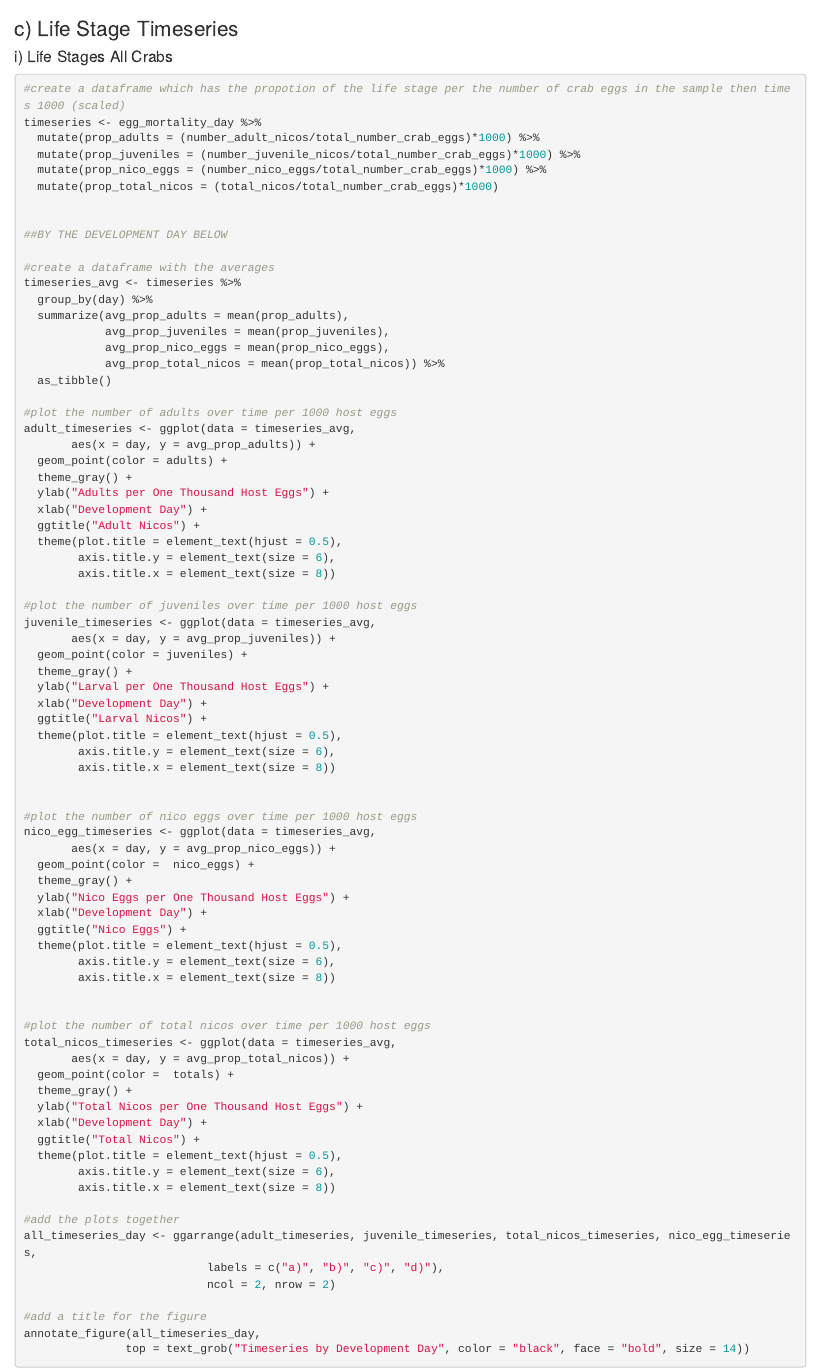
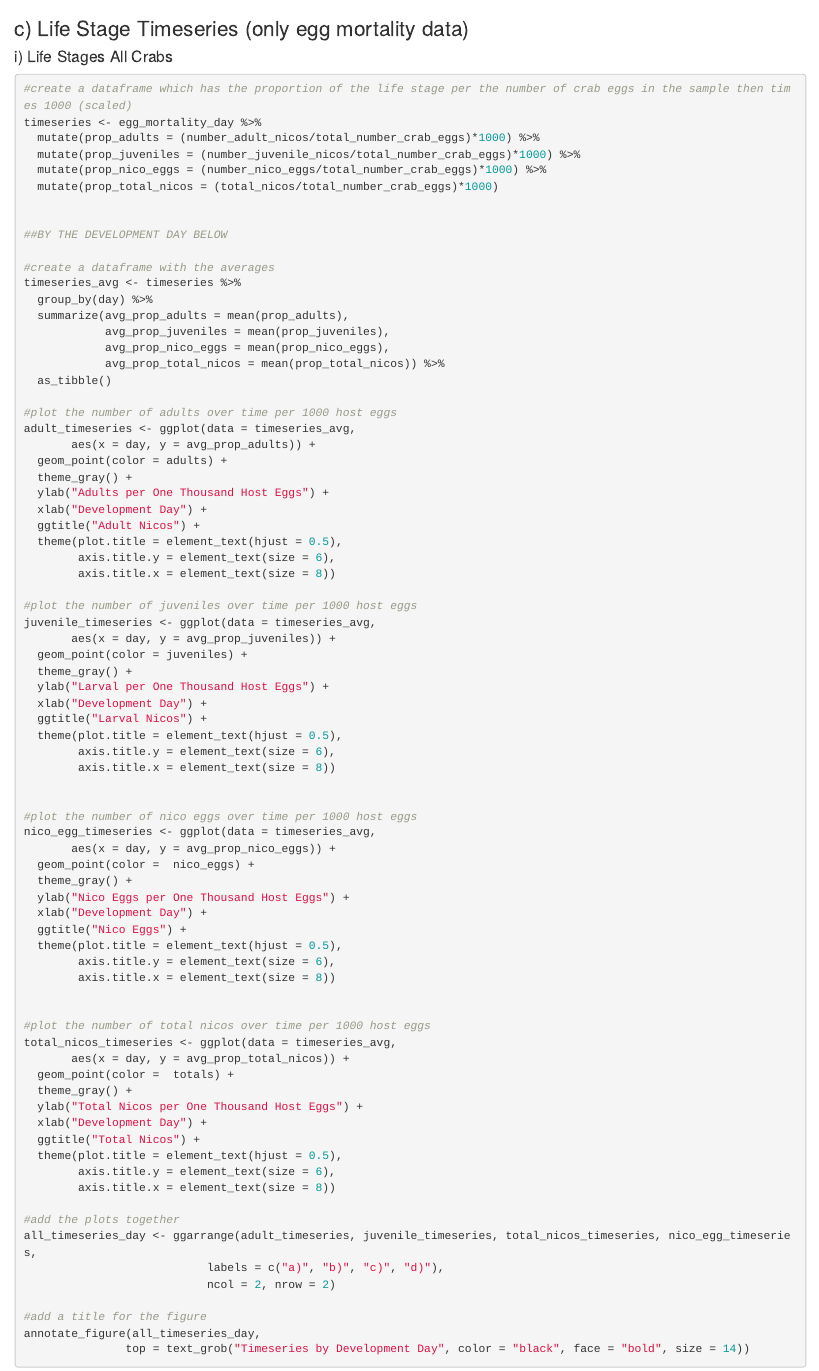
Before and after one commit to jadenorli/nicothoidproject, an R Markdown document (analysis.Rmd): the page in a window 1100 px wide, from 15270 px down. Rendered offline with R 4.5, knitr and Pandoc, with nearby package versions; column names are cleaned by a stand-in for the janitor package.

Commit message:
final edit

````diff
--- a/analysis.Rmd
+++ b/analysis.Rmd
@@ -446,11 +446,11 @@ eggs_mort_vis_both
 
 
 
-### c) Life Stage Timeseries
+### c) Life Stage Timeseries (only egg mortality data)
 
 #### i) Life Stages All Crabs
 ```{r}
-#create a dataframe which has the propotion of the life stage per the number of crab eggs in the sample then times 1000 (scaled)
+#create a dataframe which has the proportion of the life stage per the number of crab eggs in the sample then times 1000 (scaled)
 timeseries <- egg_mortality_day %>%
   mutate(prop_adults = (number_adult_nicos/total_number_crab_eggs)*1000) %>%
   mutate(prop_juveniles = (number_juvenile_nicos/total_number_crab_eggs)*1000) %>%
````
